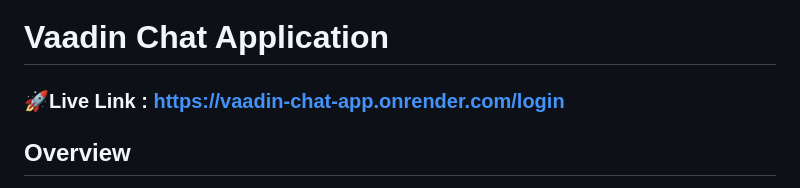
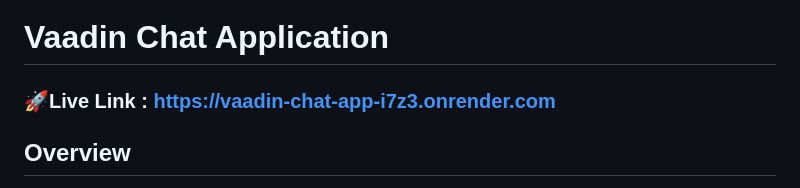
Before and after one commit to Paradva-Niraj/Vaadin_Chat_App, a Markdown page: README.md, the part around the change. GitHub-like rendering.

Commit message:
Update README.md (added live demo link)

```diff
--- a/README.md
+++ b/README.md
@@ -1,6 +1,6 @@
 # Vaadin Chat Application
 
-### 🚀Live Link : [https://vaadin-chat-app.onrender.com/login](https://vaadin-chat-app.onrender.com/login)
+### 🚀Live Link : [https://vaadin-chat-app-i7z3.onrender.com](https://vaadin-chat-app-i7z3.onrender.com)
 
 ## Overview
 This is a modern, feature-rich chat application built with Vaadin, offering seamless group and personal chats, file sharing, and AI-powered conversations using Google's Gemini model. It features a sleek, user-friendly design, secure JWT-based authentication, and real-time functionality powered by Supabase as the backend.
```
